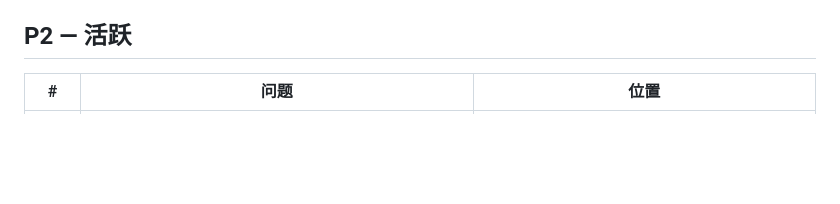
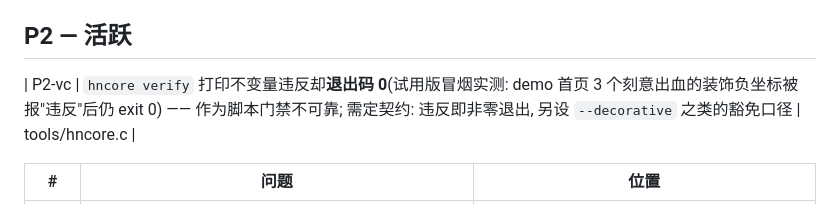
Before and after one commit to asdshuaishuai/html-native, a Markdown page: ISSUES.md, the part around the change. GitHub-like rendering; blank space fills up the shorter version.

Commit message:
docs(issues): 记录 hncore verify 退出码契约缺陷(违反仍 exit 0, 门禁不可靠)

```diff
--- a/ISSUES.md
+++ b/ISSUES.md
@@ -98,6 +98,9 @@
 - P2-10 canvas opacity：已将 `<canvas>` 自身 `opacity` 折入 `paint_canvas` 的 alpha。
 
 ## P2 — 活跃
+
+| P2-vc | `hncore verify` 打印不变量违反却**退出码 0**(试用版冒烟实测: demo 首页 3 个刻意出血的装饰负坐标被报"违反"后仍 exit 0) —— 作为脚本门禁不可靠; 需定契约: 违反即非零退出, 另设 `--decorative` 之类的豁免口径 | tools/hncore.c |
+
 
 | # | 问题 | 位置 |
 |---|---|---|
```
